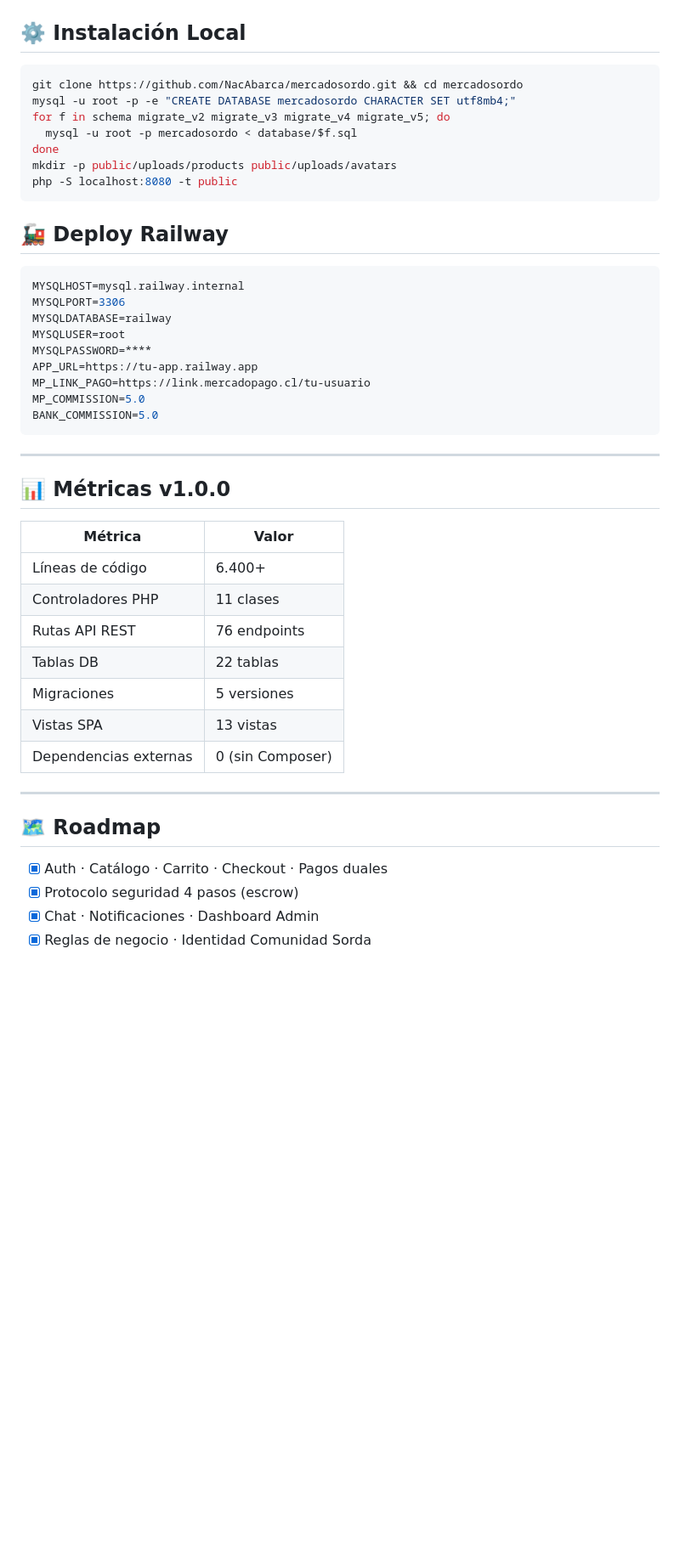
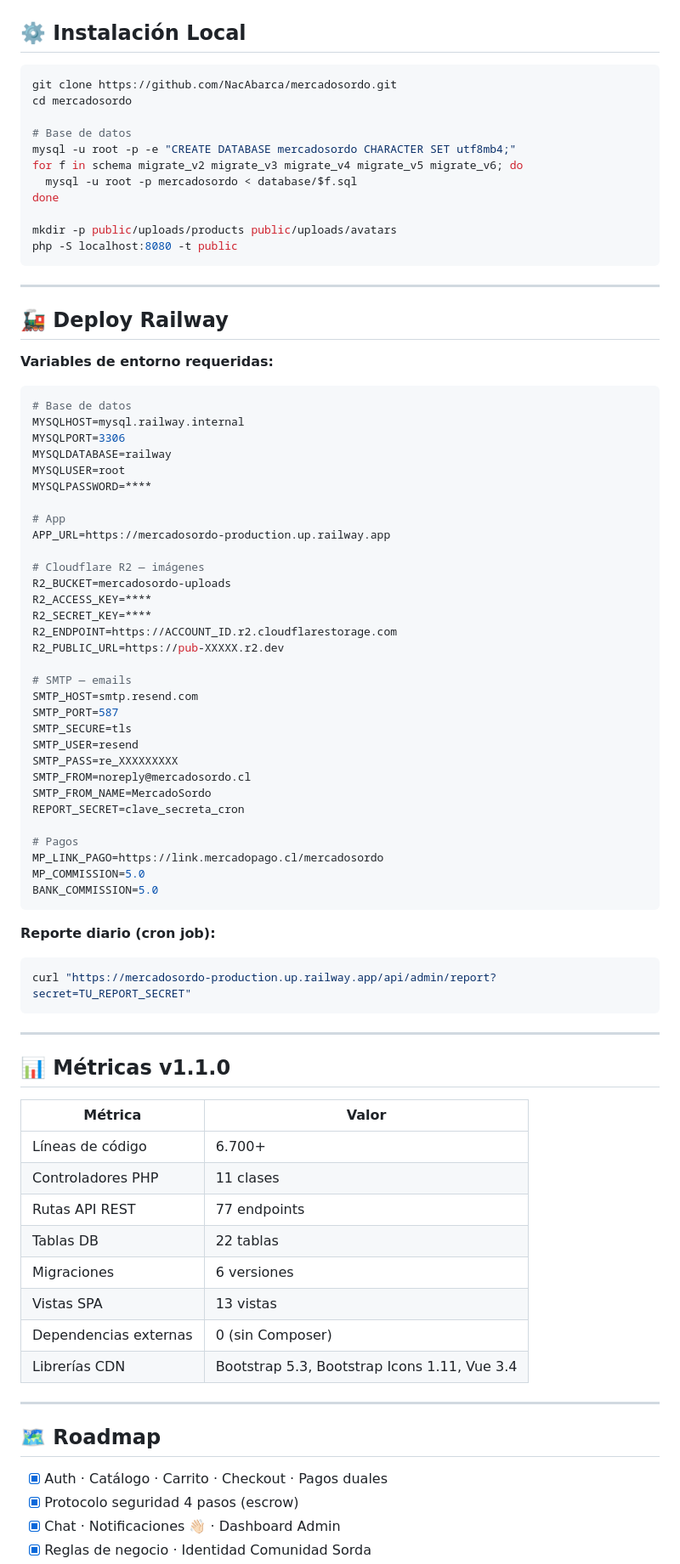
Before and after one commit to NacAbarca/mercadosordo, a Markdown page: README.md, the part around the change printed below. Shown: that part at 85% size. Drawn GitHub-style; blank space fills up the shorter version.

Commit message:
docs: actualizar README v1.1.0 - R2, SMTP, RRSS, IVA configurable

````diff
--- a/README.md
+++ b/README.md
@@ -186,42 +245,77 @@ PAGADO
 ## ⚙️ Instalación Local
 
 ```bash
-git clone https://github.com/NacAbarca/mercadosordo.git && cd mercadosordo
+git clone https://github.com/NacAbarca/mercadosordo.git
+cd mercadosordo
+
+# Base de datos
 mysql -u root -p -e "CREATE DATABASE mercadosordo CHARACTER SET utf8mb4;"
-for f in schema migrate_v2 migrate_v3 migrate_v4 migrate_v5; do
+for f in schema migrate_v2 migrate_v3 migrate_v4 migrate_v5 migrate_v6; do
   mysql -u root -p mercadosordo < database/$f.sql
 done
+
 mkdir -p public/uploads/products public/uploads/avatars
 php -S localhost:8080 -t public
 ```
 
+---
+
 ## 🚂 Deploy Railway
 
+**Variables de entorno requeridas:**
 ```env
+# Base de datos
 MYSQLHOST=mysql.railway.internal
 MYSQLPORT=3306
 MYSQLDATABASE=railway
 MYSQLUSER=root
 MYSQLPASSWORD=****
-APP_URL=https://tu-app.railway.app
-MP_LINK_PAGO=https://link.mercadopago.cl/tu-usuario
+
+# App
+APP_URL=https://mercadosordo-production.up.railway.app
+
+# Cloudflare R2 — imágenes
+R2_BUCKET=mercadosordo-uploads
+R2_ACCESS_KEY=****
+R2_SECRET_KEY=****
+R2_ENDPOINT=https://ACCOUNT_ID.r2.cloudflarestorage.com
+R2_PUBLIC_URL=https://pub-XXXXX.r2.dev
+
+# SMTP — emails
+SMTP_HOST=smtp.resend.com
+SMTP_PORT=587
+SMTP_SECURE=tls
+SMTP_USER=resend
+SMTP_PASS=re_XXXXXXXXX
+SMTP_FROM=noreply@mercadosordo.cl
+SMTP_FROM_NAME=MercadoSordo
+REPORT_SECRET=clave_secreta_cron
+
+# Pagos
+MP_LINK_PAGO=https://link.mercadopago.cl/mercadosordo
 MP_COMMISSION=5.0
 BANK_COMMISSION=5.0
 ```
 
+**Reporte diario (cron job):**
+```bash
+curl "https://mercadosordo-production.up.railway.app/api/admin/report?secret=TU_REPORT_SECRET"
+```
+
 ---
 
-## 📊 Métricas v1.0.0
+## 📊 Métricas v1.1.0
 
 | Métrica | Valor |
 |---|---|
-| Líneas de código | 6.400+ |
+| Líneas de código | 6.700+ |
 | Controladores PHP | 11 clases |
-| Rutas API REST | 76 endpoints |
+| Rutas API REST | 77 endpoints |
 | Tablas DB | 22 tablas |
-| Migraciones | 5 versiones |
+| Migraciones | 6 versiones |
 | Vistas SPA | 13 vistas |
 | Dependencias externas | 0 (sin Composer) |
+| Librerías CDN | Bootstrap 5.3, Bootstrap Icons 1.11, Vue 3.4 |
 
 ---
 
@@ -229,5 +323,5 @@ BANK_COMMISSION=5.0
 
 - [x] Auth · Catálogo · Carrito · Checkout · Pagos duales
 - [x] Protocolo seguridad 4 pasos (escrow)
-- [x] Chat · Notificaciones · Dashboard Admin
+- [x] Chat · Notificaciones 👋🏻 · Dashboard Admin
 - [x] Reglas de negocio · Identidad Comunidad Sorda
````
Also changed, not shown: other parts of README.md (+93 -25 lines).
